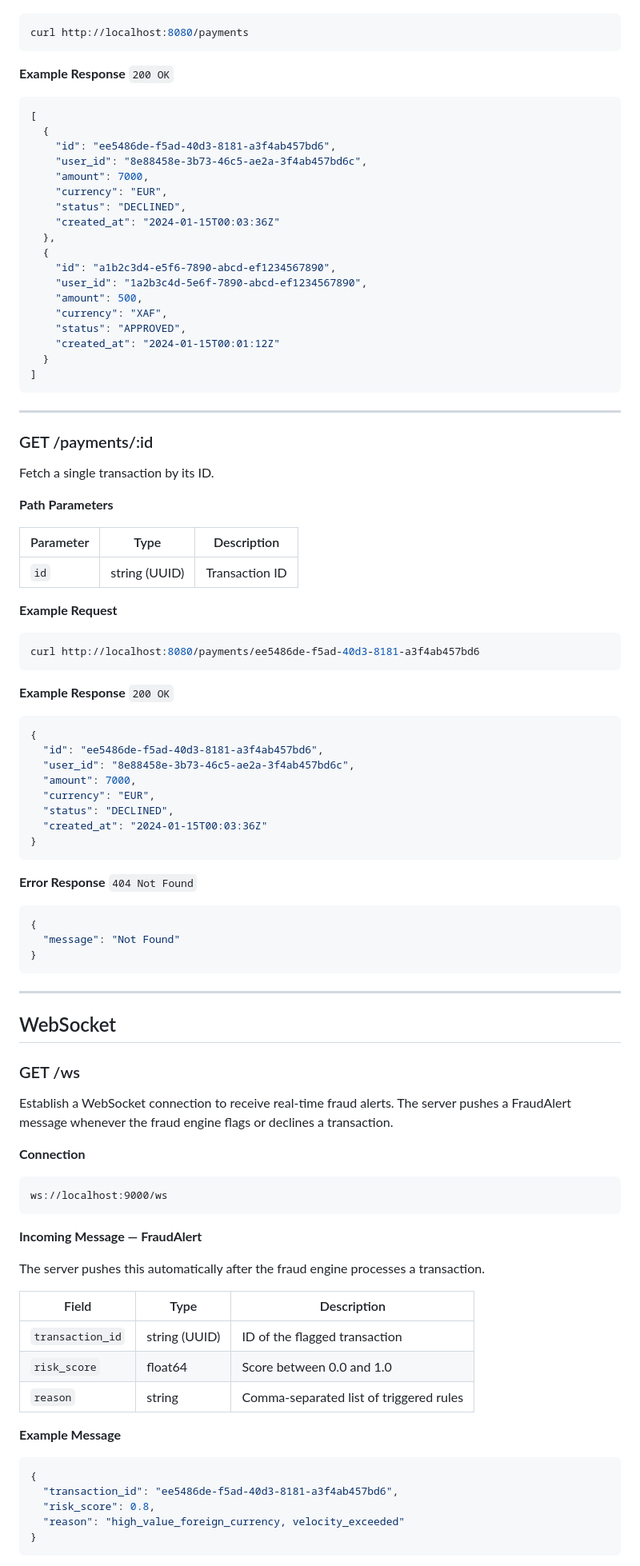
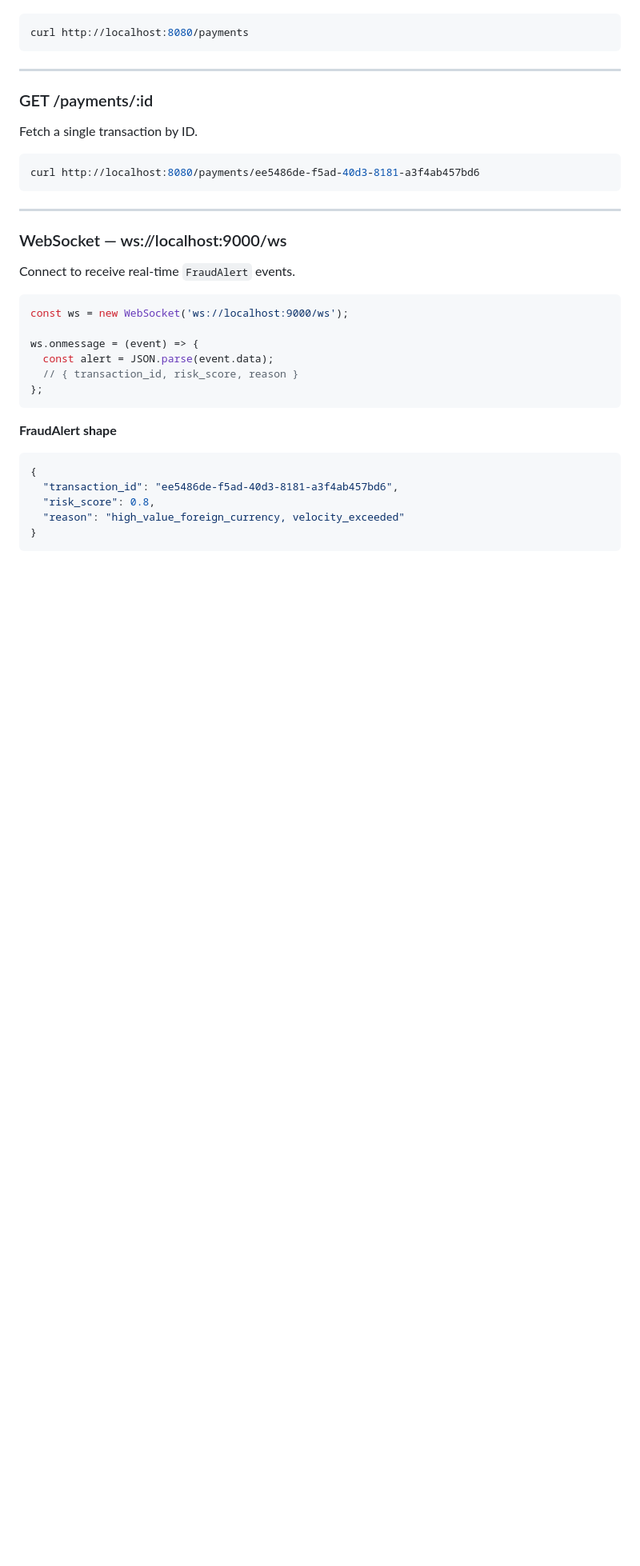
Before and after one commit to Ngang-muma-musa/transaction-monitoring-and-fraud-detection-poc, a Markdown page: README.md, the part around one of its changes. Shown at 80% size. Drawn GitHub-style; blank space fills up the shorter version.

````diff
--- a/README.md
+++ b/README.md
@@ -267,89 +236,34 @@ Fetch all transactions, sorted by most recent first.
 ```bash
 curl http://localhost:8080/payments
-```
-
-**Example Response** `200 OK`
-```json
-[
-  {
-    "id": "ee5486de-f5ad-40d3-8181-a3f4ab457bd6",
-    "user_id": "8e88458e-3b73-46c5-ae2a-3f4ab457bd6c",
-    "amount": 7000,
-    "currency": "EUR",
-    "status": "DECLINED",
-    "created_at": "2024-01-15T00:03:36Z"
-  },
-  {
-    "id": "a1b2c3d4-e5f6-7890-abcd-ef1234567890",
-    "user_id": "1a2b3c4d-5e6f-7890-abcd-ef1234567890",
-    "amount": 500,
-    "currency": "XAF",
-    "status": "APPROVED",
-    "created_at": "2024-01-15T00:01:12Z"
-  }
-]
 ```
 
 ---
 
 ### GET /payments/:id
 
-Fetch a single transaction by its ID.
+Fetch a single transaction by ID.
 
-**Path Parameters**
-
-| Parameter | Type | Description |
-|---|---|---|
-| `id` | string (UUID) | Transaction ID |
-
-**Example Request**
 ```bash
 curl http://localhost:8080/payments/ee5486de-f5ad-40d3-8181-a3f4ab457bd6
 ```
 
-**Example Response** `200 OK`
-```json
-{
-  "id": "ee5486de-f5ad-40d3-8181-a3f4ab457bd6",
-  "user_id": "8e88458e-3b73-46c5-ae2a-3f4ab457bd6c",
-  "amount": 7000,
-  "currency": "EUR",
-  "status": "DECLINED",
-  "created_at": "2024-01-15T00:03:36Z"
-}
+---
+
+### WebSocket — ws://localhost:9000/ws
+
+Connect to receive real-time `FraudAlert` events.
+
+```js
+const ws = new WebSocket('ws://localhost:9000/ws');
+
+ws.onmessage = (event) => {
+  const alert = JSON.parse(event.data);
+  // { transaction_id, risk_score, reason }
+};
 ```
 
-**Error Response** `404 Not Found`
-```json
-{
-  "message": "Not Found"
-}
-```
+**FraudAlert shape**
 
----
-
-## WebSocket
-
-### GET /ws
-
-Establish a WebSocket connection to receive real-time fraud alerts. The server pushes a FraudAlert message whenever the fraud engine flags or declines a transaction.
-
-**Connection**
-```
-ws://localhost:9000/ws
-```
-
-**Incoming Message — FraudAlert**
-
-The server pushes this automatically after the fraud engine processes a transaction.
-
-| Field | Type | Description |
-|---|---|---|
-| `transaction_id` | string (UUID) | ID of the flagged transaction |
-| `risk_score` | float64 | Score between 0.0 and 1.0 |
-| `reason` | string | Comma-separated list of triggered rules |
-
-**Example Message**
 ```json
 {
   "transaction_id": "ee5486de-f5ad-40d3-8181-a3f4ab457bd6",
````
Also changed, not shown: other parts of README.md (+113 -159 lines).
